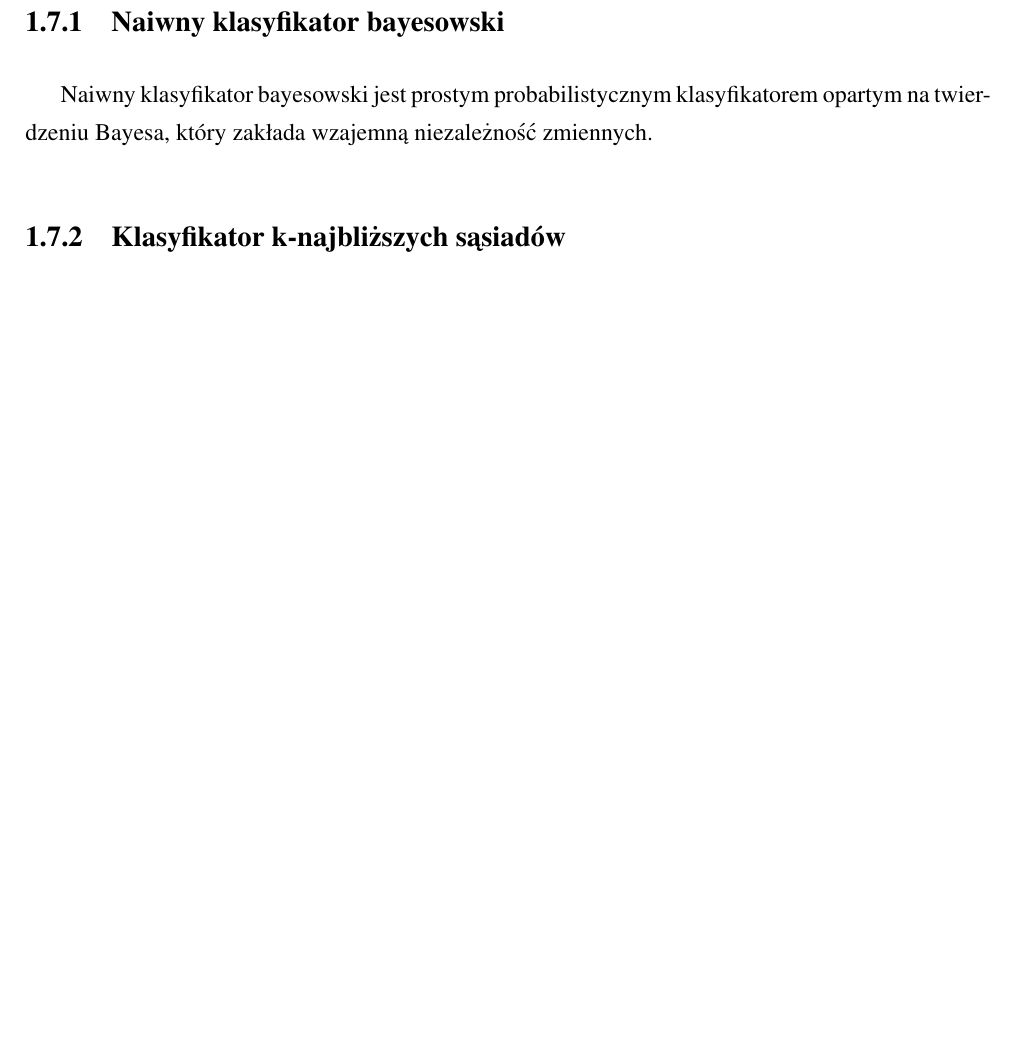
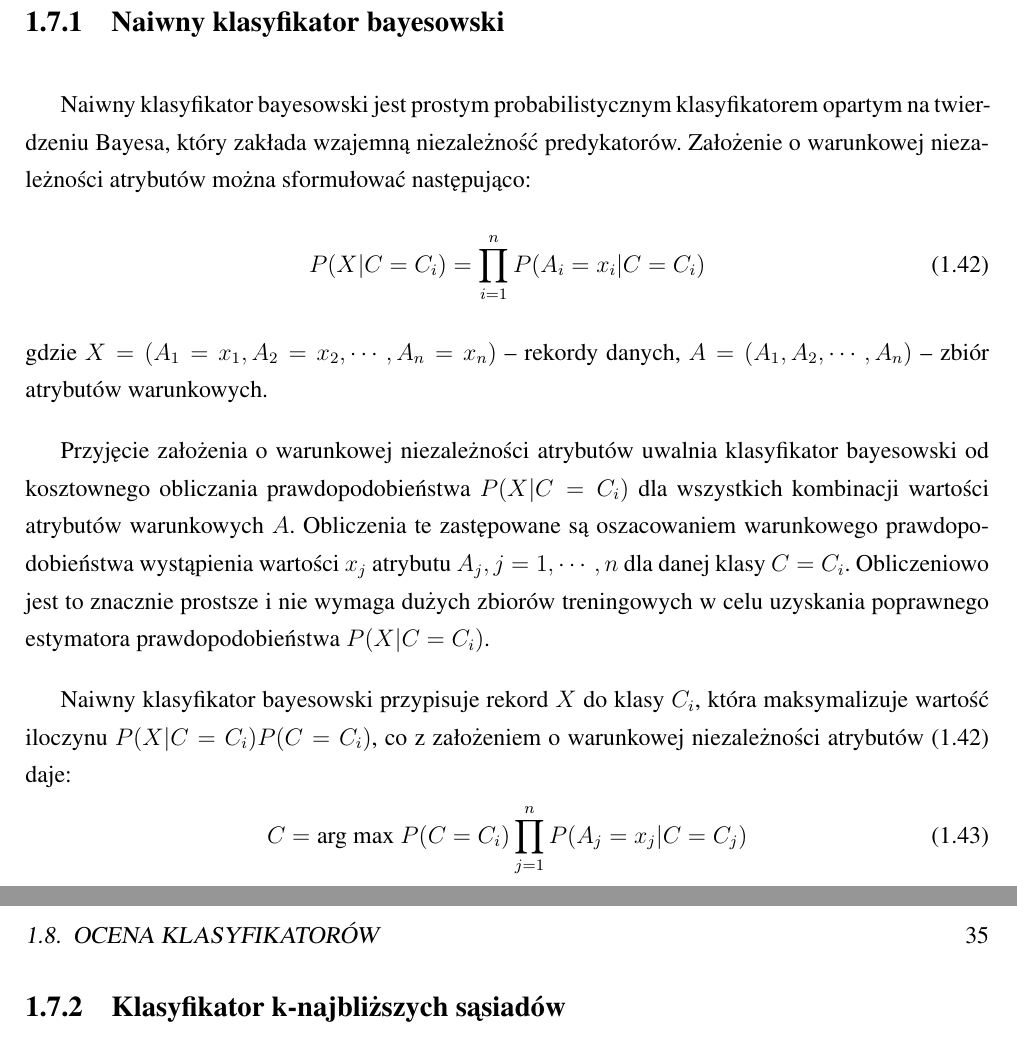
Before and after one commit to michalcichon/praca-magisterska, a LaTeX thesis (praca_magisterska.tex, which reads 01_podstawy_teoretyczne.tex): part of page 34 of 49 before the commit and two parts of pages 34 and 35 of 49 after it, the two joined at a grey line, cut so that both start at the same text, the shorter picture padded with empty space. Compiled offline with pdfLaTeX.

Commit message:
Klasyfikacja - bayes

```diff
--- a/01_podstawy_teoretyczne.tex
+++ b/01_podstawy_teoretyczne.tex
@@ -573,7 +573,20 @@ Celem klasyfikacji jest znalezienie funkcji klasyfikacyjnej, określanej też ja
 Do klasyfikacji obrazów najczęściej wykorzystywano: naiwny klasyfikator bayesowski, klasyfikator Ada Boost, maszynę wektorów wspierających (SVM) oraz k-najbliższych sąsiadów. Metody te zostały opisane w poniższych podrozdziałach.
 
 \subsection{Naiwny klasyfikator bayesowski}
-Naiwny klasyfikator bayesowski jest prostym probabilistycznym klasyfikatorem opartym na twierdzeniu Bayesa, który zakłada wzajemną niezależność zmiennych.
+Naiwny klasyfikator bayesowski jest prostym probabilistycznym klasyfikatorem opartym na twierdzeniu Bayesa, który zakłada wzajemną niezależność predykatorów. Założenie o warunkowej niezależności atrybutów można sformułować następująco:
+\begin{equation}
+\label{bayes_p_x_c}
+P(X | C = C_i) = \prod\limits_{i = 1}^n P( A_i = x_i | C = C_i )
+\end{equation} gdzie $X = (A_1 = x_1, A_2 = x_2, \cdots, A_n = x_n)$ -- rekordy danych, $A = (A_1, A_2, \cdots, A_n)$ -- zbiór atrybutów warunkowych.
+
+Przyjęcie założenia o warunkowej niezależności atrybutów uwalnia klasyfikator bayesowski od kosztownego obliczania prawdopodobieństwa $P(X | C = C_i)$ dla wszystkich kombinacji wartości atrybutów warunkowych $A$. Obliczenia te zastępowane są oszacowaniem warunkowego prawdopodobieństwa wystąpienia wartości $x_j$ atrybutu $A_j, j = 1, \cdots, n$ dla danej klasy $C = C_i$. Obliczeniowo jest to znacznie prostsze i nie wymaga dużych zbiorów treningowych w celu uzyskania poprawnego estymatora prawdopodobieństwa $P(X | C = C_i)$.
+
+Naiwny klasyfikator bayesowski przypisuje rekord $X$ do klasy $C_i$, która maksymalizuje wartość iloczynu $P(X | C = C_i) P(C = C_i)$, co z założeniem o warunkowej niezależności atrybutów (\ref{bayes_p_x_c}) daje:
+\begin{equation}
+\label{bayes_C}
+C = \text{arg max } P(C = C_i) \prod\limits_{j = 1}^n P(A_j = x_j | C = C_j)
+\end{equation}
+
 
 \subsection{Klasyfikator k-najbliższych sąsiadów}
 ...
```
Also changed, not shown: 1 other file.
